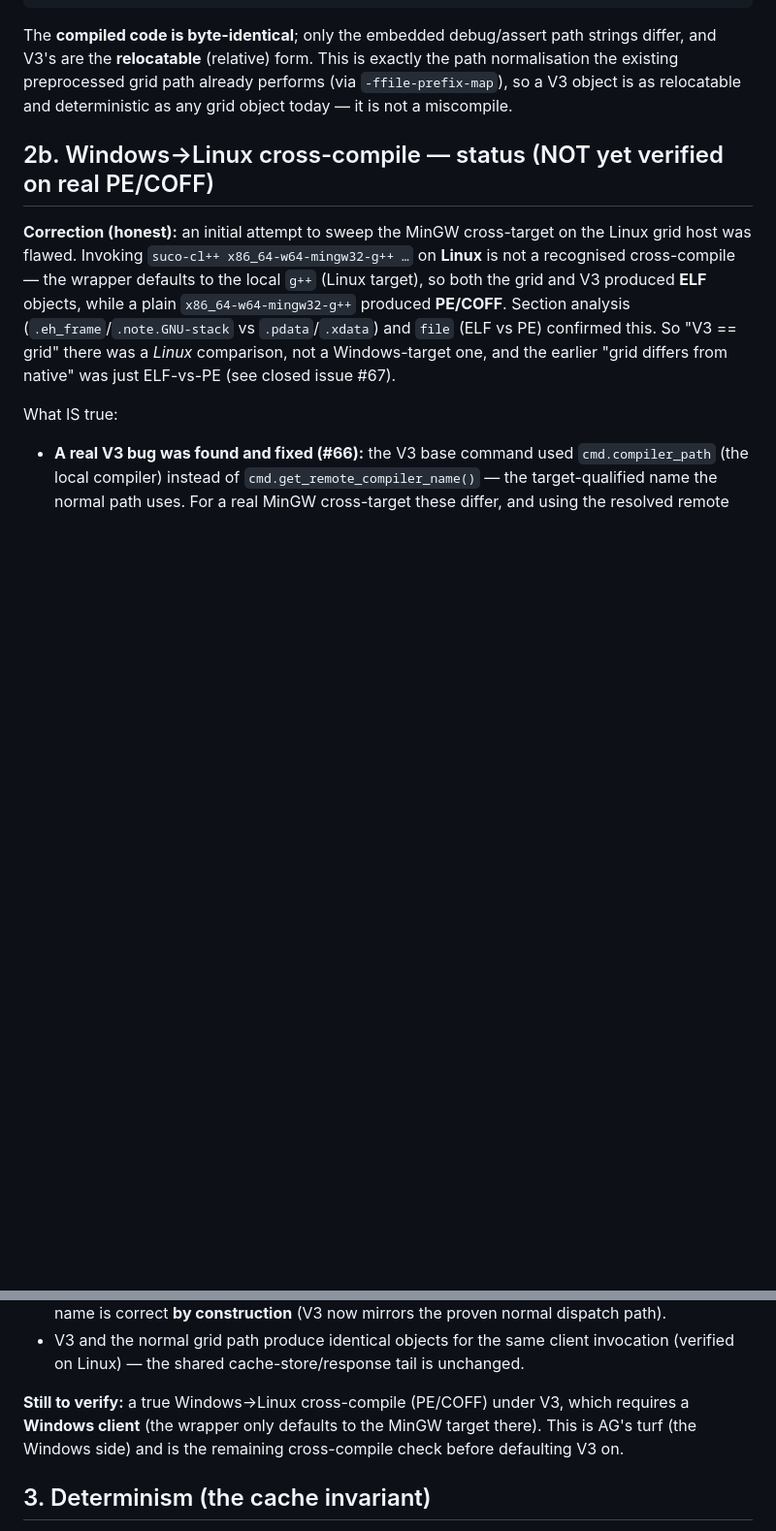
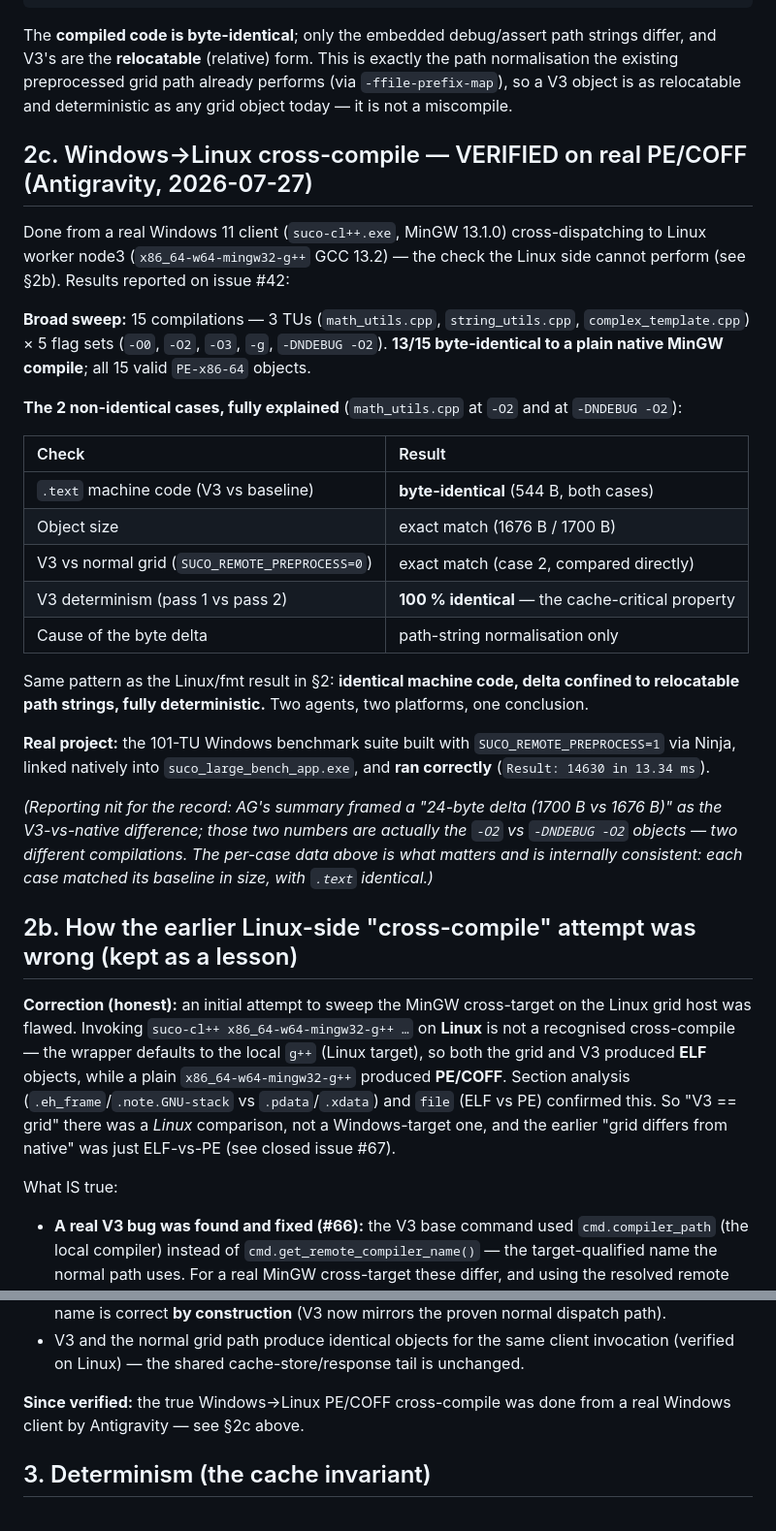
Before and after one commit to MicBur/suco, a Markdown page: docs/remote_preprocessing_verification.md, 2 parts joined by grey strips. Shown at 97% size. GitHub-like rendering; blank space fills up the shorter version.

```diff
--- a/docs/remote_preprocessing_verification.md
+++ b/docs/remote_preprocessing_verification.md
@@ -43,7 +43,39 @@ normalisation the existing preprocessed grid path already performs (via
 `-ffile-prefix-map`), so a V3 object is as relocatable and deterministic as any grid
 object today — it is not a miscompile.
 
-## 2b. Windows→Linux cross-compile — status (NOT yet verified on real PE/COFF)
+## 2c. Windows→Linux cross-compile — VERIFIED on real PE/COFF (Antigravity, 2026-07-27)
+
+Done from a real Windows 11 client (`suco-cl++.exe`, MinGW 13.1.0) cross-dispatching to Linux
+worker node3 (`x86_64-w64-mingw32-g++` GCC 13.2) — the check the Linux side cannot perform
+(see §2b). Results reported on issue #42:
+
+**Broad sweep:** 15 compilations — 3 TUs (`math_utils.cpp`, `string_utils.cpp`,
+`complex_template.cpp`) × 5 flag sets (`-O0`, `-O2`, `-O3`, `-g`, `-DNDEBUG -O2`).
+**13/15 byte-identical to a plain native MinGW compile**; all 15 valid `PE-x86-64` objects.
+
+**The 2 non-identical cases, fully explained** (`math_utils.cpp` at `-O2` and at `-DNDEBUG -O2`):
+
+| Check | Result |
+| :--- | :--- |
+| `.text` machine code (V3 vs baseline) | **byte-identical** (544 B, both cases) |
+| Object size | exact match (1676 B / 1700 B) |
+| V3 vs normal grid (`SUCO_REMOTE_PREPROCESS=0`) | exact match (case 2, compared directly) |
+| V3 determinism (pass 1 vs pass 2) | **100 % identical** — the cache-critical property |
+| Cause of the byte delta | path-string normalisation only |
+
+Same pattern as the Linux/fmt result in §2: **identical machine code, delta confined to
+relocatable path strings, fully deterministic.** Two agents, two platforms, one conclusion.
+
+**Real project:** the 101-TU Windows benchmark suite built with `SUCO_REMOTE_PREPROCESS=1`
+via Ninja, linked natively into `suco_large_bench_app.exe`, and **ran correctly**
+(`Result: 14630 in 13.34 ms`).
+
+*(Reporting nit for the record: AG's summary framed a "24-byte delta (1700 B vs 1676 B)" as the
+V3-vs-native difference; those two numbers are actually the `-O2` vs `-DNDEBUG -O2` objects — two
+different compilations. The per-case data above is what matters and is internally consistent:
+each case matched its baseline in size, with `.text` identical.)*
+
+## 2b. How the earlier Linux-side "cross-compile" attempt was wrong (kept as a lesson)
 
 **Correction (honest):** an initial attempt to sweep the MinGW cross-target on the Linux
 grid host was flawed. Invoking `suco-cl++ x86_64-w64-mingw32-g++ …` on **Linux** is not a
@@ -63,9 +95,8 @@ What IS true:
 - V3 and the normal grid path produce identical objects for the same client invocation
   (verified on Linux) — the shared cache-store/response tail is unchanged.
 
-**Still to verify:** a true Windows→Linux cross-compile (PE/COFF) under V3, which requires a
-**Windows client** (the wrapper only defaults to the MinGW target there). This is AG's turf
-(the Windows side) and is the remaining cross-compile check before defaulting V3 on.
+**Since verified:** the true Windows→Linux PE/COFF cross-compile was done from a real Windows
+client by Antigravity — see §2c above.
 
 ## 3. Determinism (the cache invariant)
 
```
Also changed, not shown: other parts of docs/remote_preprocessing_verification.md (+18 -3 lines), brain-claude.md (+37 -11 lines), docs/ROADMAP.md (+1 -1 lines).
